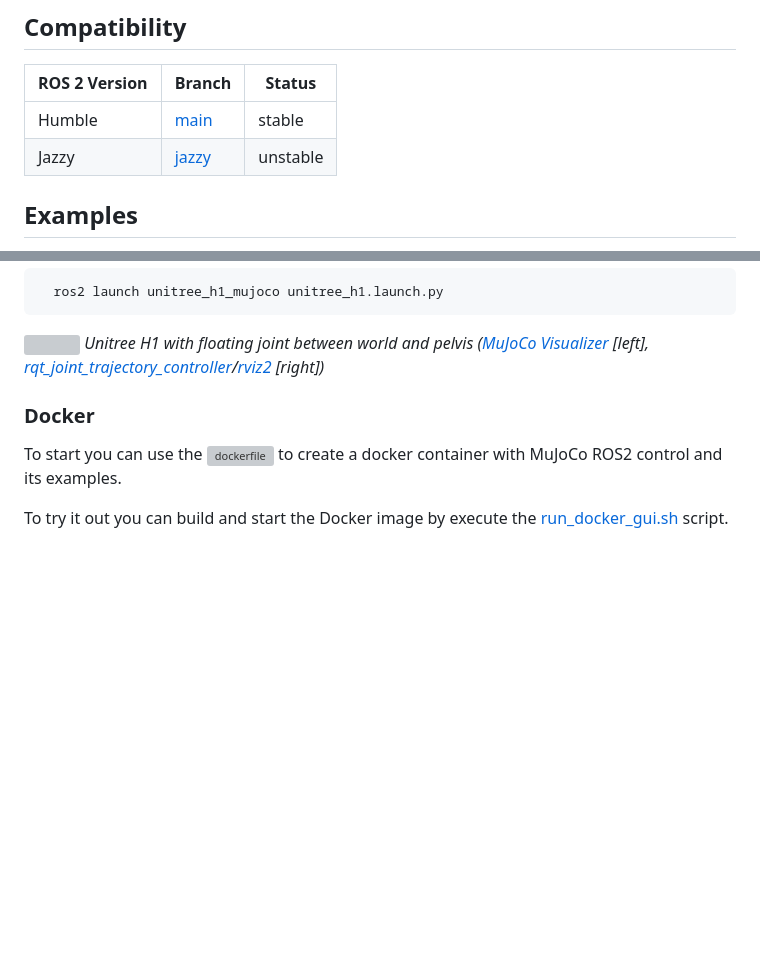
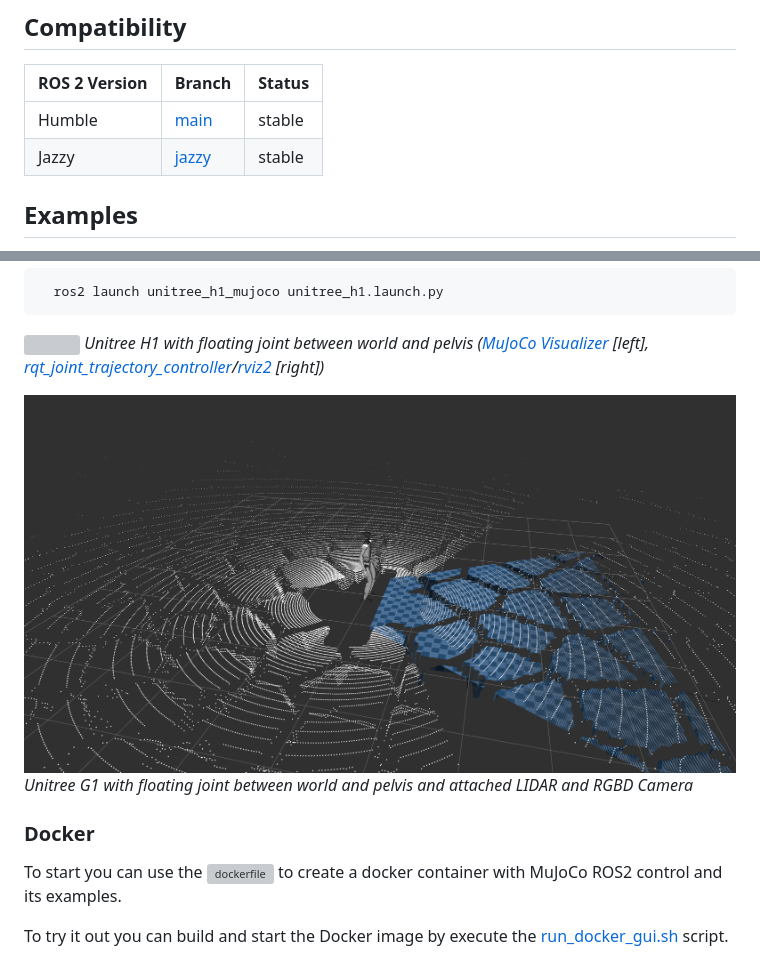
Before and after one commit to dfki-ric/mujoco_ros2_control, a Markdown page: README.md, 2 parts joined by grey strips. Drawn GitHub-style; pictures changed too: paper/figures/unitree_g1_lidar.png (added); blank space fills up the shorter version; grey boxes are pictures that could not be loaded.

````diff
--- a/README.md
+++ b/README.md
@@ -17,7 +17,7 @@ The development and testing of control algorithms for robotic systems is a cruci
 | ROS 2 Version           | Branch | Status |
 |------------------------|--------|--------|
 | Humble                 | [main](https://github.com/dfki-ric/mujoco_ros2_control)   | stable |
-| Jazzy                  | [jazzy](https://github.com/dfki-ric/mujoco_ros2_control/tree/jazzy)  | unstable|
+| Jazzy                  | [jazzy](https://github.com/dfki-ric/mujoco_ros2_control/tree/jazzy)  | stable |
 
 ## Examples
 We provide one example with the franka description and the gears from the IndustRealKit that can be started with
@@ -33,6 +33,9 @@ and one example with a unitree H1 that can be started with
 ```
 ![](./paper/figures/unitree_h1_example.png)
 *Unitree H1 with floating joint between world and pelvis ([MuJoCo Visualizer](https://github.com/google-deepmind/mujoco/tree/main/simulate) \[left\], [rqt_joint_trajectory_controller](https://index.ros.org/p/rqt_joint_trajectory_controller/)/[rviz2](https://index.ros.org/p/rviz2/) \[right\])*
+
+![](./paper/figures/unitree_g1_lidar.png)
+*Unitree G1 with floating joint between world and pelvis and attached LIDAR and RGBD Camera*
 
 ### Docker
 To start you can use the ![dockerfile](./Dockerfile) to create a docker container with MuJoCo ROS2 control and its examples.
````
Also changed, not shown: paper/paper.md (+6 -1 lines), 1 other file.
